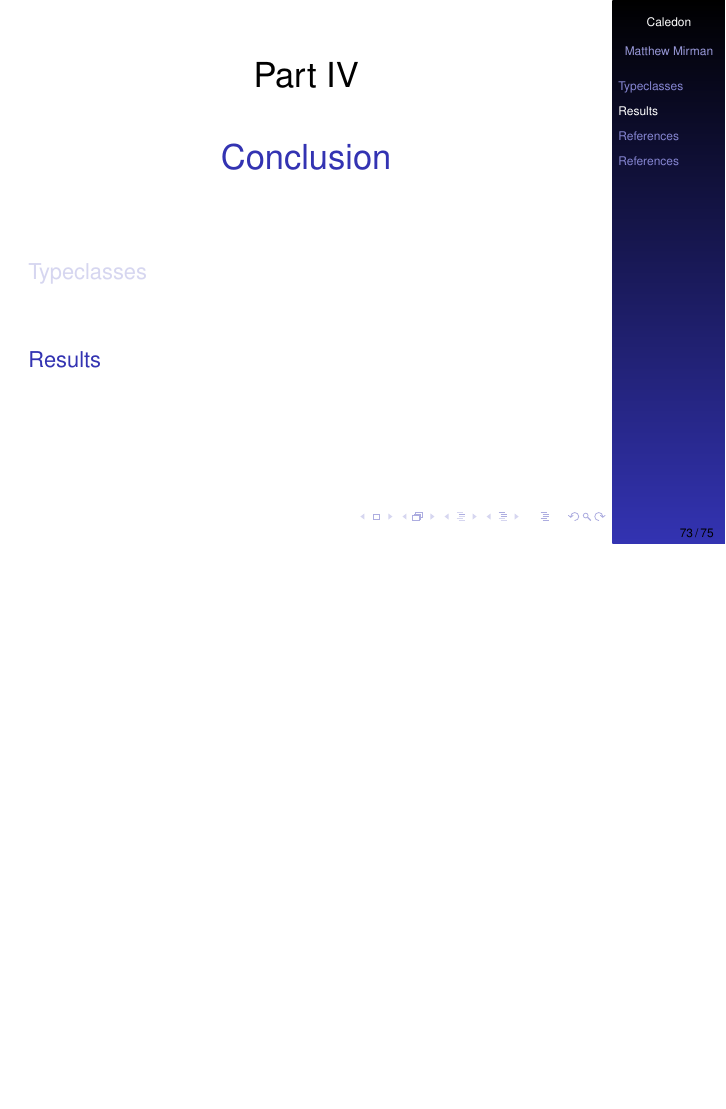
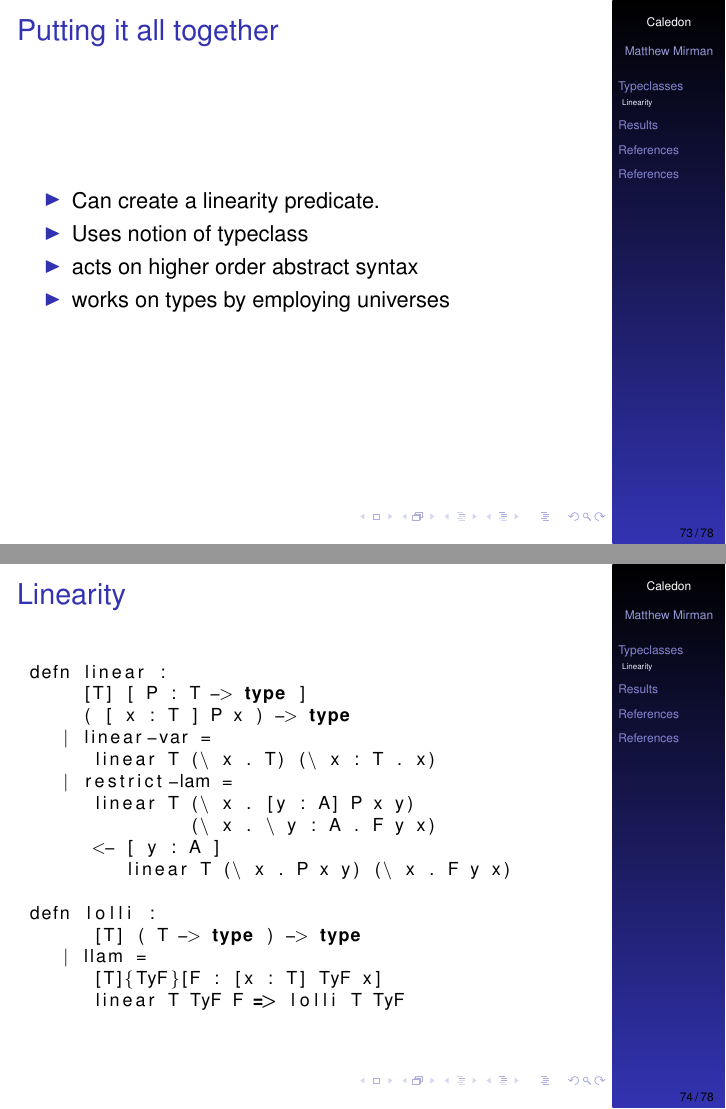
Before and after one commit to mmirman/order, LaTeX slides (thesis/presentation_1.tex, which reads thesis/metaprogramming/p_typeclasses.tex): page 73 of 75 before the commit and pages 73 and 74 of 78 after it, the two joined at a grey line, the shorter picture padded with empty space. Compiled offline with pdfLaTeX.

Commit message:
added linearity discussion

```diff
--- a/thesis/metaprogramming/p_typeclasses.tex
+++ b/thesis/metaprogramming/p_typeclasses.tex
@@ -46,4 +46,40 @@ query printQueryNat =
 \end{lstlisting}
 
 \end{frame}
+
+
 % -------------------------------------------------------------
+\subsection[Linearity]{Putting it all Together}
+
+\begin{frame}
+\frametitle{Putting it all together}
+\begin{itemize}
+\item Can create a linearity predicate.
+\item Uses notion of typeclass
+\item acts on higher order abstract syntax
+\item works on types by employing universes
+\end{itemize}
+\end{frame}
+
+
+\begin{frame}[fragile]
+\frametitle{Linearity}
+\begin{lstlisting}
+defn linear :
+     [T] [ P : T -> type ]
+     ( [ x : T ] P x ) -> type
+   | linear-var =
+      linear T (\ x . T) (\ x : T . x)
+   | restrict-lam =
+      linear T (\ x . [y : A] P x y)
+               (\ x . \ y : A . F y x)
+      <- [ y : A ]
+         linear T (\ x . P x y) (\ x . F y x)
+
+defn lolli :
+      [T] ( T -> type ) -> type
+   | llam =
+      [T]{TyF}[F : [x : T] TyF x]
+      linear T TyF F => lolli T TyF
+\end{lstlisting}
+\end{frame}
```
Also changed, not shown: thesis/metaprogramming/linear.tex (+0 -1 lines), thesis/metaprogramming/p_typeclasses.tex (11 more changed lines).
